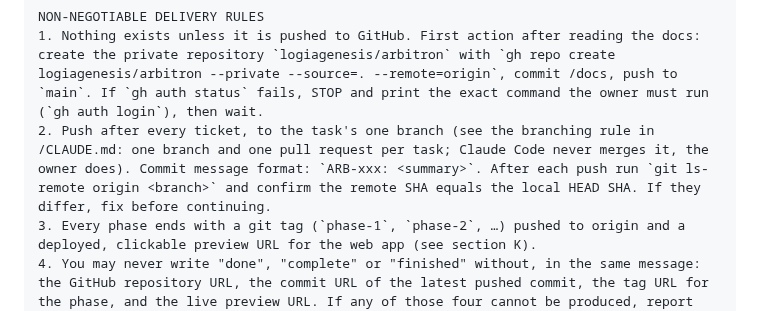
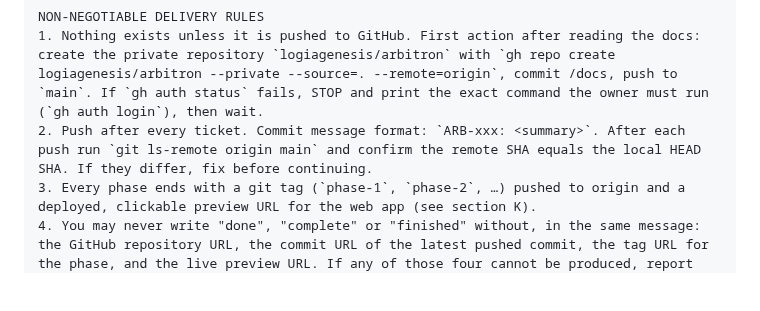
Before and after one commit to logiagenesis/bpomax, a Markdown page: docs/01-MASTER-BUILD-PROMPT.md, the part around the change. Rendered like a GitHub page; blank space fills up the shorter version.

```diff
--- a/docs/01-MASTER-BUILD-PROMPT.md
+++ b/docs/01-MASTER-BUILD-PROMPT.md
@@ -15,7 +15,7 @@ You are the lead engineer for ARBITRON (working name), a freelance-marketplace a
 
 NON-NEGOTIABLE DELIVERY RULES
 1. Nothing exists unless it is pushed to GitHub. First action after reading the docs: create the private repository `logiagenesis/arbitron` with `gh repo create logiagenesis/arbitron --private --source=. --remote=origin`, commit /docs, push to `main`. If `gh auth status` fails, STOP and print the exact command the owner must run (`gh auth login`), then wait.
-2. Push after every ticket, to the task's one branch (see the branching rule in /CLAUDE.md: one branch and one pull request per task; Claude Code never merges it, the owner does). Commit message format: `ARB-xxx: <summary>`. After each push run `git ls-remote origin <branch>` and confirm the remote SHA equals the local HEAD SHA. If they differ, fix before continuing.
+2. Push after every ticket. Commit message format: `ARB-xxx: <summary>`. After each push run `git ls-remote origin main` and confirm the remote SHA equals the local HEAD SHA. If they differ, fix before continuing.
 3. Every phase ends with a git tag (`phase-1`, `phase-2`, …) pushed to origin and a deployed, clickable preview URL for the web app (see section K).
 4. You may never write "done", "complete" or "finished" without, in the same message: the GitHub repository URL, the commit URL of the latest pushed commit, the tag URL for the phase, and the live preview URL. If any of those four cannot be produced, report the phase as NOT DONE and state exactly what is blocking.
 5. Keep /docs/04-PROJECT-BOARD.md as the live board: update each ticket's Status (TODO / IN PROGRESS / BLOCKED / DONE) and the commit SHA that closed it, and push that change with the ticket.
```
Also changed, not shown: docs/HANDOFF.md (+10 -9 lines).
